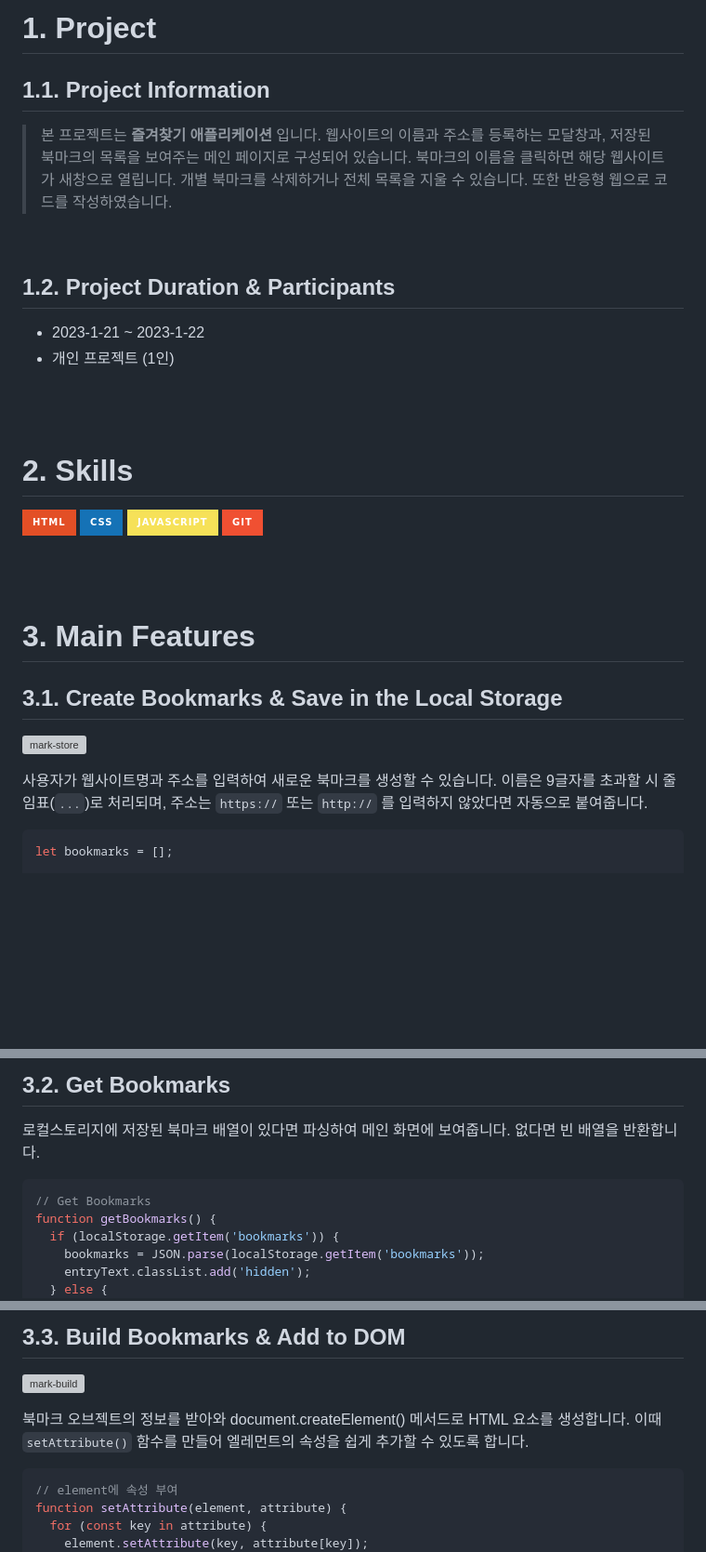
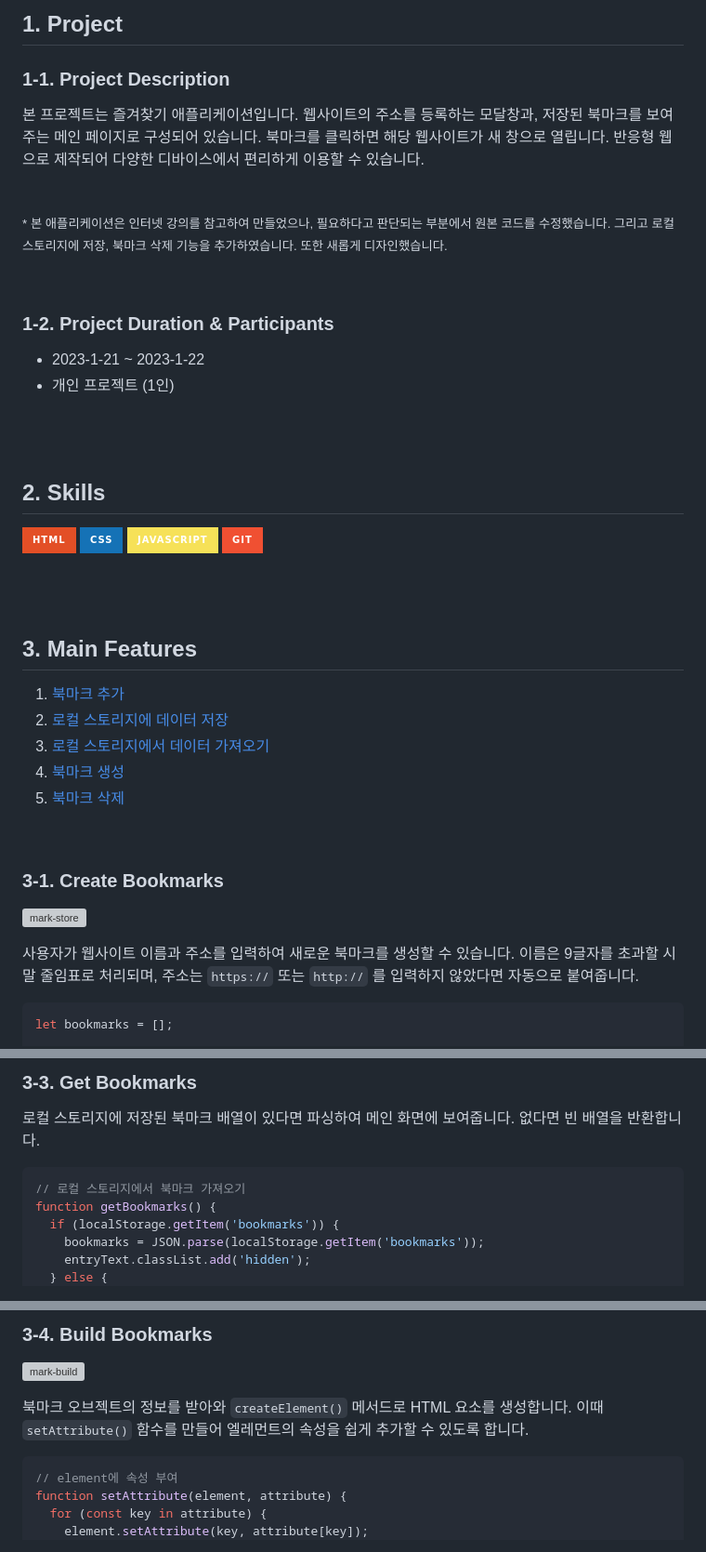
Before and after one commit to cona-tus/js-book-keeper, a Markdown page: README.md, 3 parts joined by grey strips. Shown: that part at 93% size. GitHub-like rendering; badges without logos; blank space fills up the shorter version; grey boxes are pictures that could not be loaded.

````diff
--- a/README.md
+++ b/README.md
@@ -9,15 +9,19 @@
 <br/>
 <br/>
 
-# 1. Project
+## 1. Project
 
-## 1.1. Project Information
+### 1-1. Project Description
 
-> 본 프로젝트는 **즐겨찾기 애플리케이션** 입니다. 웹사이트의 이름과 주소를 등록하는 모달창과, 저장된 북마크의 목록을 보여주는 메인 페이지로 구성되어 있습니다. 북마크의 이름을 클릭하면 해당 웹사이트가 새창으로 열립니다. 개별 북마크를 삭제하거나 전체 목록을 지울 수 있습니다. 또한 반응형 웹으로 코드를 작성하였습니다.
+본 프로젝트는 즐겨찾기 애플리케이션입니다. 웹사이트의 주소를 등록하는 모달창과, 저장된 북마크를 보여주는 메인 페이지로 구성되어 있습니다. 북마크를 클릭하면 해당 웹사이트가 새 창으로 열립니다. 반응형 웹으로 제작되어 다양한 디바이스에서 편리하게 이용할 수 있습니다.
 
 <br/>
 
-## 1.2. Project Duration & Participants
+<sub>\* 본 애플리케이션은 인터넷 강의를 참고하여 만들었으나, 필요하다고 판단되는 부분에서 원본 코드를 수정했습니다. 그리고 로컬 스토리지에 저장, 북마크 삭제 기능을 추가하였습니다. 또한 새롭게 디자인했습니다.</sub>
+
+<br/>
+
+### 1-2. Project Duration & Participants
 
 - 2023-1-21 ~ 2023-1-22
 - 개인 프로젝트 (1인)
@@ -25,20 +29,28 @@
 <br/>
 <br/>
 
-# 2. Skills
+## 2. Skills
 
 ![HTML](https://img.shields.io/badge/html-E34F26?style=for-the-badge&logo=html5&logoColor=white) ![CSS](https://img.shields.io/badge/css-1572B6?style=for-the-badge&logo=css3&logoColor=white) ![JAVASCRIPT](https://img.shields.io/badge/JavaScript-f6e158?style=for-the-badge&logo=JavaScript&logoColor=ffffff) ![Git](https://img.shields.io/badge/Git-f05032?style=for-the-badge&logo=git&logoColor=ffffff)
 
 <br/>
 <br/>
 
-# 3. Main Features
+## 3. Main Features
 
-## 3.1. Create Bookmarks & Save in the Local Storage
+1. [북마크 추가]()
+2. [로컬 스토리지에 데이터 저장]()
+3. [로컬 스토리지에서 데이터 가져오기]()
+4. [북마크 생성]()
+5. [북마크 삭제]()
+
+<br/>
+
+### 3-1. Create Bookmarks
 
 ![mark-store](https://user-images.githubusercontent.com/90844424/213954363-a3edd379-7e16-4237-b626-e196da0a3c68.gif)
 
-사용자가 웹사이트명과 주소를 입력하여 새로운 북마크를 생성할 수 있습니다. 이름은 9글자를 초과할 시 줄임표(`...`)로 처리되며, 주소는 `https://` 또는 `http://` 를 입력하지 않았다면 자동으로 붙여줍니다.
+사용자가 웹사이트 이름과 주소를 입력하여 새로운 북마크를 생성할 수 있습니다. 이름은 9글자를 초과할 시 말 줄임표로 처리되며, 주소는 `https://` 또는 `http://` 를 입력하지 않았다면 자동으로 붙여줍니다.
 
 ```js
 let bookmarks = [];
@@ -92,10 +108,10 @@ function storeBookmark(event) {
 
-## 3.2. Get Bookmarks
+### 3-3. Get Bookmarks
 
-로컬스토리지에 저장된 북마크 배열이 있다면 파싱하여 메인 화면에 보여줍니다. 없다면 빈 배열을 반환합니다.
+로컬 스토리지에 저장된 북마크 배열이 있다면 파싱하여 메인 화면에 보여줍니다. 없다면 빈 배열을 반환합니다.
 
 ```js
-// Get Bookmarks
+// 로컬 스토리지에서 북마크 가져오기
 function getBookmarks() {
   if (localStorage.getItem('bookmarks')) {
     bookmarks = JSON.parse(localStorage.getItem('bookmarks'));
@@ -116,9 +133,9 @@ function getBookmarks() {
 
-## 3.3. Build Bookmarks & Add to DOM
+### 3-4. Build Bookmarks
 
 ![mark-build](https://user-images.githubusercontent.com/90844424/213956916-197365f8-3701-4e0d-8cc6-bb228983a70a.jpg)
 
-북마크 오브젝트의 정보를 받아와 document.createElement() 메서드로 HTML 요소를 생성합니다. 이때 `setAttribute()` 함수를 만들어 엘레먼트의 속성을 쉽게 추가할 수 있도록 합니다.
+북마크 오브젝트의 정보를 받아와 `createElement()` 메서드로 HTML 요소를 생성합니다. 이때 `setAttribute()` 함수를 만들어 엘레먼트의 속성을 쉽게 추가할 수 있도록 합니다.
 
 ```js
 // element에 속성 부여
````
Also changed, not shown: other parts of README.md (+26 -20 lines).
